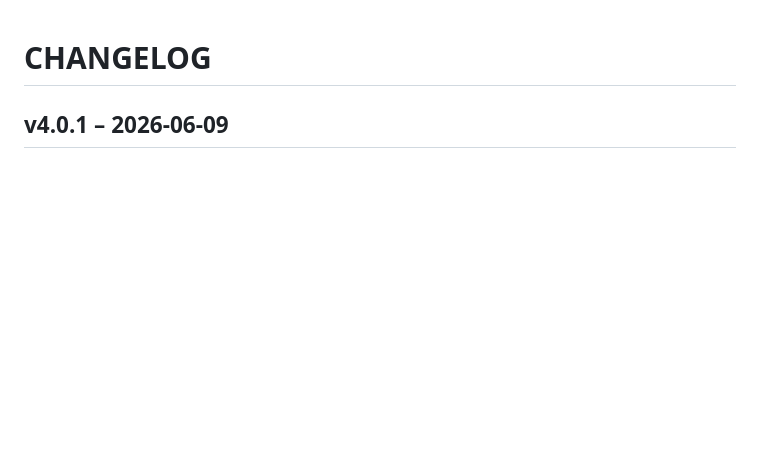
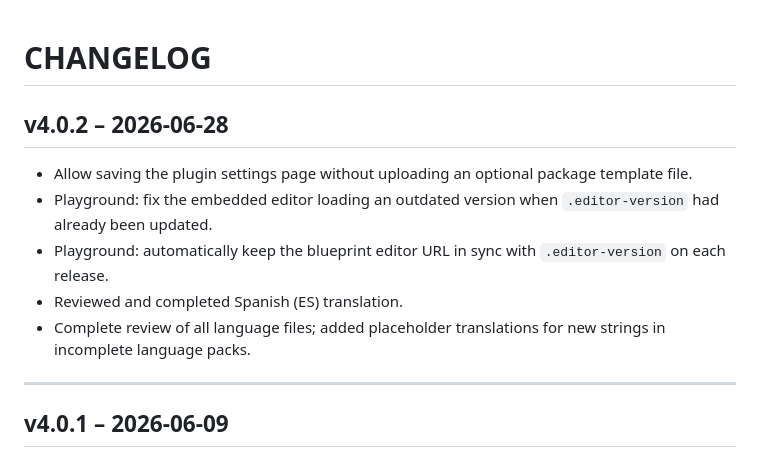
Before and after one commit to exelearning/mod_exeweb, a Markdown page: CHANGELOG.md, the part around the change. Drawn GitHub-style; blank space fills up the shorter version.

Commit message:
v4.0.2 provisional CHANGELOG.

```diff
--- a/CHANGELOG.md
+++ b/CHANGELOG.md
@@ -1,4 +1,14 @@
 # CHANGELOG
+
+## v4.0.2 – 2026-06-28
+
+- Allow saving the plugin settings page without uploading an optional package template file.
+- Playground: fix the embedded editor loading an outdated version when `.editor-version` had already been updated.
+- Playground: automatically keep the blueprint editor URL in sync with `.editor-version` on each release.
+- Reviewed and completed Spanish (ES) translation.
+- Complete review of all language files; added placeholder translations for new strings in incomplete language packs.
+
+---
 
 ## v4.0.1 – 2026-06-09
 
```
